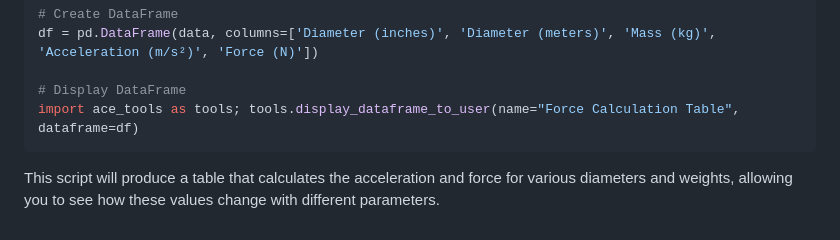
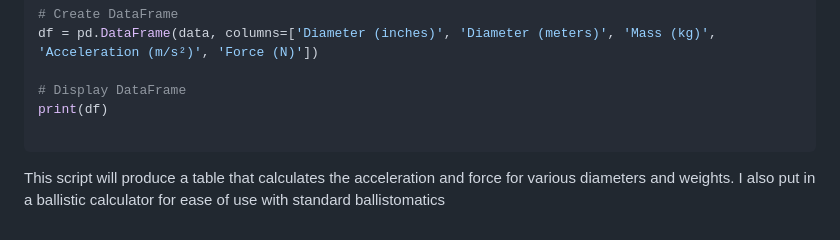
Before and after one commit to hord-brayden/MathCurio, a Markdown page: Bolter_Calc/readme.md, the part around the change. Rendered like a GitHub page.

````diff
--- a/Bolter_Calc/readme.md
+++ b/Bolter_Calc/readme.md
@@ -84,7 +84,8 @@ for diameter in diameters_inches:
 df = pd.DataFrame(data, columns=['Diameter (inches)', 'Diameter (meters)', 'Mass (kg)', 'Acceleration (m/s²)', 'Force (N)'])
 
 # Display DataFrame
-import ace_tools as tools; tools.display_dataframe_to_user(name="Force Calculation Table", dataframe=df)
+print(df)
+
 ```
 
-This script will produce a table that calculates the acceleration and force for various diameters and weights, allowing you to see how these values change with different parameters.
+This script will produce a table that calculates the acceleration and force for various diameters and weights. I also put in a ballistic calculator for ease of use with standard ballistomatics
````
